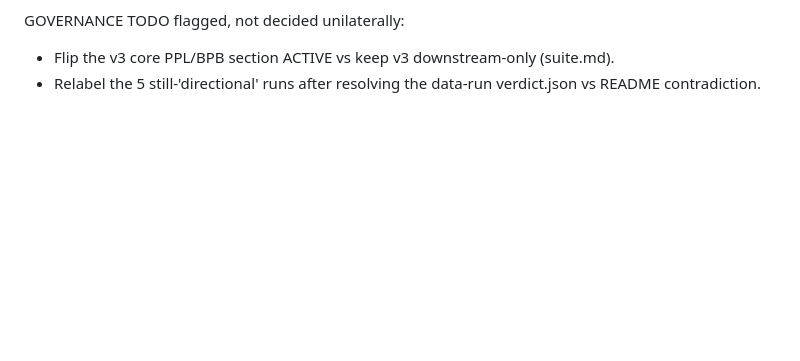
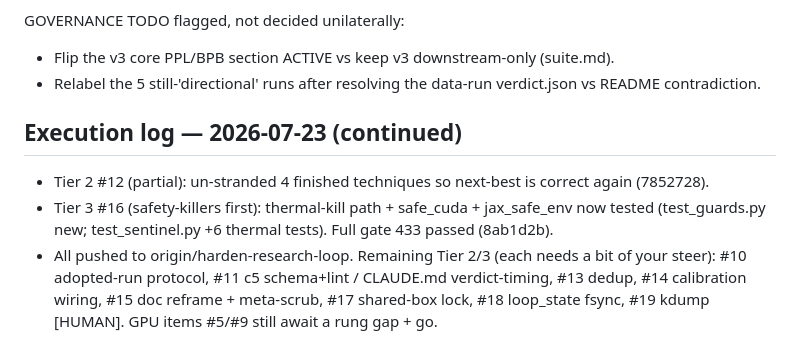
Before and after one commit to yashb98/BuildFromScratch, a Markdown page: research/LOOP_UPGRADE_PLAN_2026-07-22.md, the part around the change. Drawn GitHub-style; blank space fills up the shorter version.

Commit message:
Plan log: safety-killer tests + un-strand done (2026-07-23)
Co-Authored-By: Claude Opus 4.8 (1M context) <noreply@anthropic.com>

```diff
--- a/research/LOOP_UPGRADE_PLAN_2026-07-22.md
+++ b/research/LOOP_UPGRADE_PLAN_2026-07-22.md
@@ -70,3 +70,12 @@ BLOCKED (GPU + human trigger, per propose-only):
 GOVERNANCE TODO flagged, not decided unilaterally:
 - Flip the v3 core PPL/BPB section ACTIVE vs keep v3 downstream-only (suite.md).
 - Relabel the 5 still-'directional' runs after resolving the data-run verdict.json vs README contradiction.
+
+## Execution log — 2026-07-23 (continued)
+- Tier 2 #12 (partial): un-stranded 4 finished techniques so next-best is correct again (7852728).
+- Tier 3 #16 (safety-killers first): thermal-kill path + safe_cuda + jax_safe_env now tested
+  (test_guards.py new; test_sentinel.py +6 thermal tests). Full gate 433 passed (8ab1d2b).
+- All pushed to origin/harden-research-loop.
+Remaining Tier 2/3 (each needs a bit of your steer): #10 adopted-run protocol, #11 c5 schema+lint /
+  CLAUDE.md verdict-timing, #13 dedup, #14 calibration wiring, #15 doc reframe + meta-scrub,
+  #17 shared-box lock, #18 loop_state fsync, #19 kdump [HUMAN]. GPU items #5/#9 still await a rung gap + go.
```
